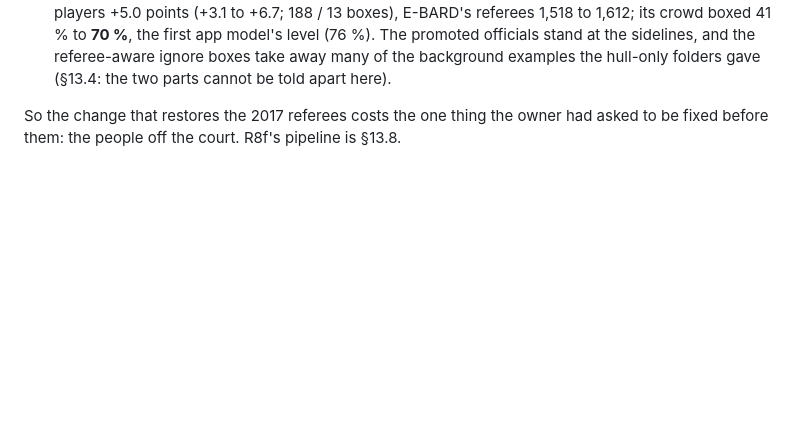
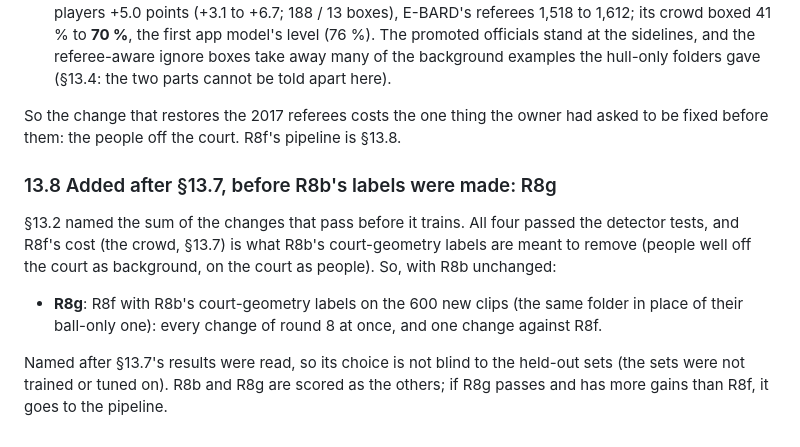
Before and after one commit to aiden-guan/courtvision, a Markdown page: docs/research/cross_game_detector.md, the part around the change. Rendered like a GitHub page; blank space fills up the shorter version.

Commit message:
Research note §13.8: R8g (R8f + R8b's court-geometry labels), named before R8b's labels were made

```diff
--- a/docs/research/cross_game_detector.md
+++ b/docs/research/cross_game_detector.md
@@ -1197,3 +1197,15 @@ What each change did, one at a time:
 
 So the change that restores the 2017 referees costs the one thing the owner had asked to be fixed before them: the
 people off the court. R8f's pipeline is §13.8.
+
+### 13.8 Added after §13.7, before R8b's labels were made: R8g
+
+§13.2 named the sum of the changes that pass before it trains. All four passed the detector tests, and R8f's cost (the
+crowd, §13.7) is what R8b's court-geometry labels are meant to remove (people well off the court as background, on
+the court as people). So, with R8b unchanged:
+
+* **R8g**: R8f with R8b's court-geometry labels on the 600 new clips (the same folder in place of their ball-only
+  one): every change of round 8 at once, and one change against R8f.
+
+Named after §13.7's results were read, so its choice is not blind to the held-out sets (the sets were not trained or
+tuned on). R8b and R8g are scored as the others; if R8g passes and has more gains than R8f, it goes to the pipeline.
```
